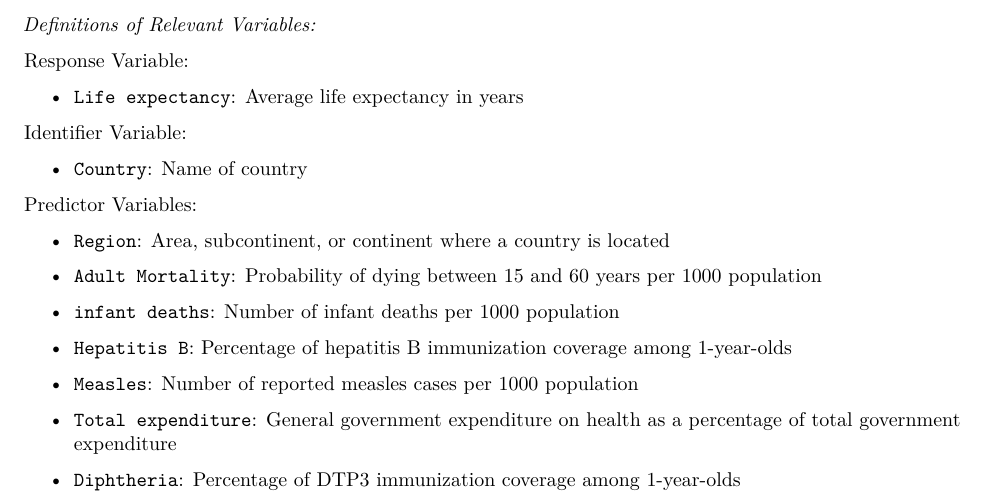
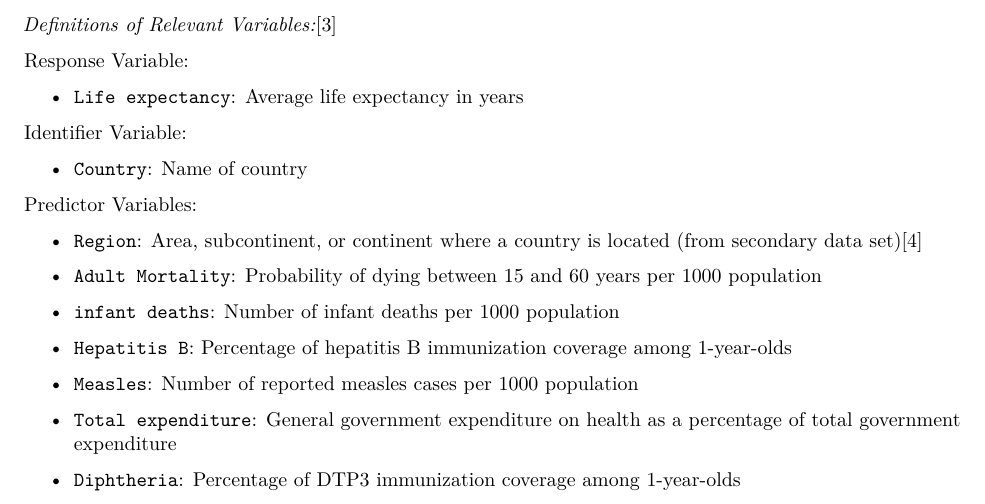
Before and after one commit to karamoubari/final-project-predicting-life-expectancy, an R Markdown document (03-written-report/written-report.Rmd): part of page 2 of 13, cut so that both start at the same text. The pictures show the output file 03-written-report/written-report.pdf that the author committed with the source.

Commit message:
Updated variable descriptions

```diff
--- a/03-written-report/written-report.Rmd
+++ b/03-written-report/written-report.Rmd
@@ -142,7 +142,7 @@ Our primary data set is comprised of information that had been gleaned from the
 
 \newpage
 
-*Definitions of Relevant Variables:*
+*Definitions of Relevant Variables:*[3]
 
 Response Variable:
 
@@ -154,7 +154,7 @@ Identifier Variable:
 
 Predictor Variables:
 
-- `Region`: Area, subcontinent, or continent where a country is located
+- `Region`: Area, subcontinent, or continent where a country is located (from secondary data set)[4]
 
 - `Adult Mortality`: Probability of dying between 15 and 60 years per 1000 population
 
```
Also changed, not shown: 03-written-report/written-report.pdf, data/README.html, data/README.md.
